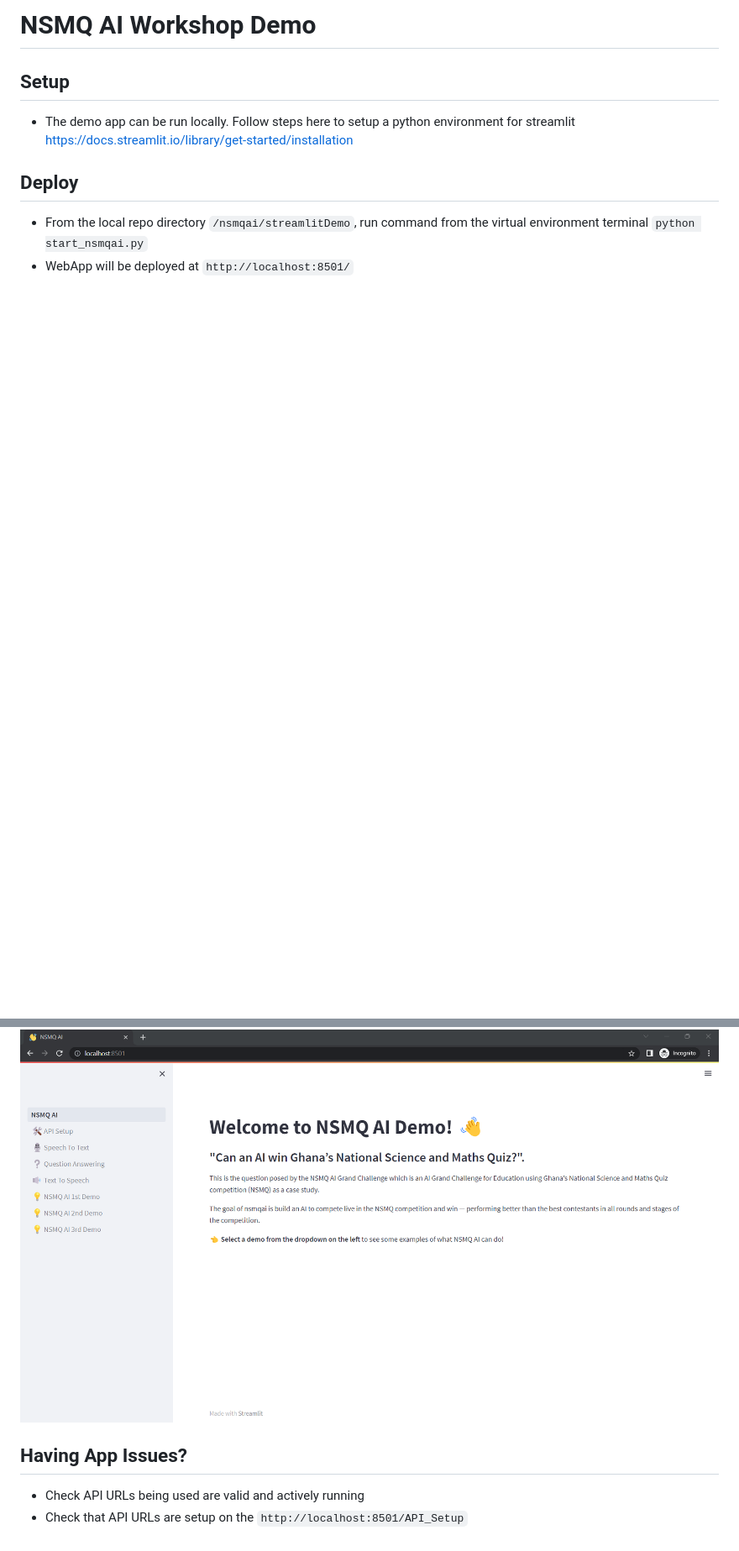
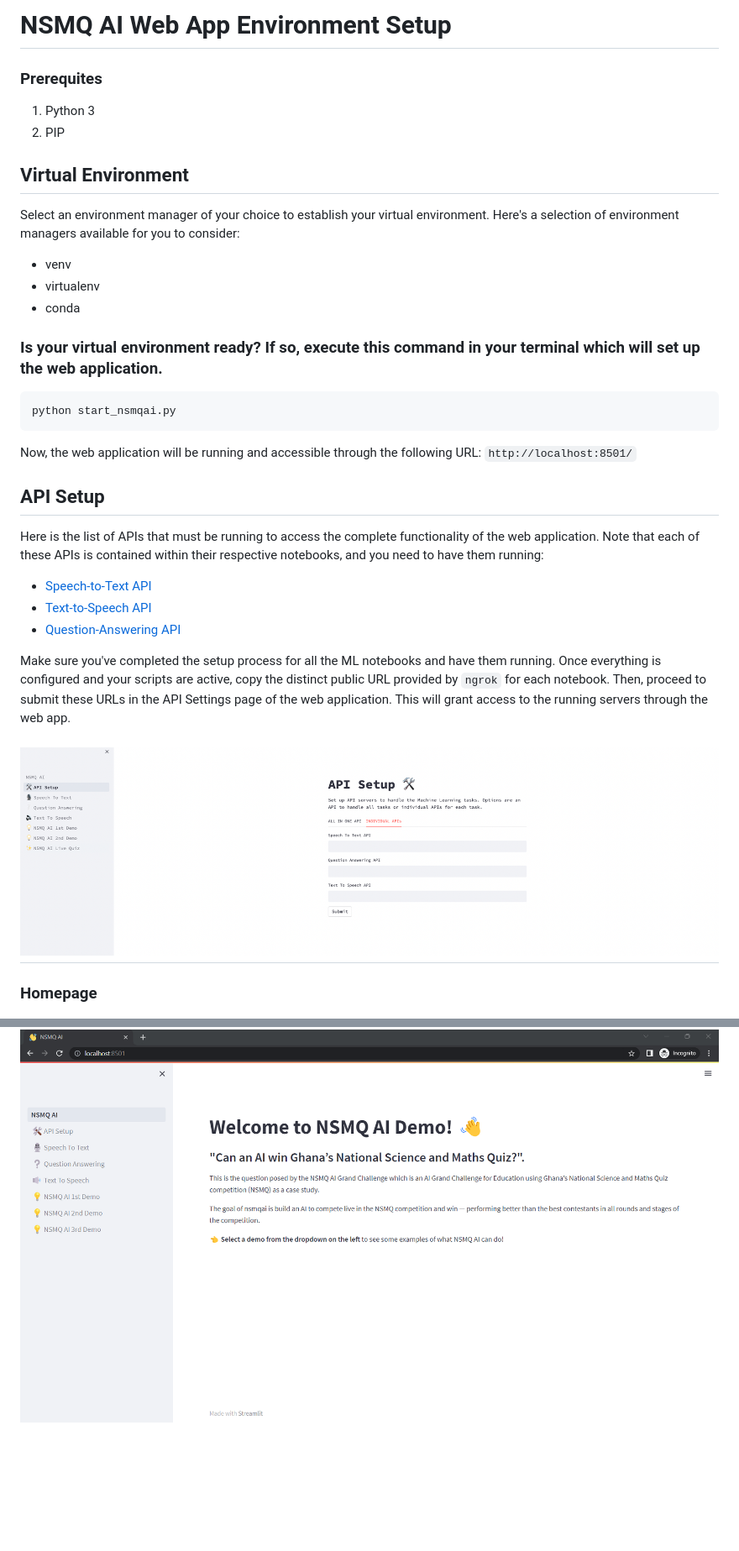
Before and after one commit to brilla-ai/brilla-ai, a Markdown page: streamlitDemo/README.md, 2 parts joined by grey strips. Shown: that part at 84% size. GitHub-like rendering; pictures changed too: streamlitDemo/images/APISetUp.png (added); blank space fills up the shorter version.

Commit message:
Update README.md (#75)
* Update README.md

Streamlined project configuration for the web application by offering precise instructions for establishing an environment.

* Update README.md

* Fix: file not found error

subprocess.Popen() method throws an error  message when command is executed on a macbook

* provided links to the given notebooks README.md

* inserted an image for the API setup page and updated the ReadMe with the uploaded image

* Deleted duplicate statements

* updated ReadMe

* removed gitignore files from repo

````diff
--- a/streamlitDemo/README.md
+++ b/streamlitDemo/README.md
@@ -1,14 +1,34 @@
-# NSMQ AI Workshop Demo
+# NSMQ AI Web App Environment Setup
 
-## Setup
-- The demo app can be run locally. Follow steps here to setup a python environment for streamlit https://docs.streamlit.io/library/get-started/installation
+### Prerequites
+1. Python 3
+2. PIP
 
-## Deploy
-- From the local repo directory `/nsmqai/streamlitDemo`, run command from the virtual environment terminal `python start_nsmqai.py`
-- WebApp will be deployed at `http://localhost:8501/`
+## Virtual Environment
+Select an environment manager of your choice to establish your virtual environment. Here's a selection of environment managers available for you to consider:
+- venv
+- virtualenv
+- conda
 
+### Is your virtual environment ready? If so, execute this command in your terminal which will set up the web application.
+```bash
+python start_nsmqai.py
+```
+
+Now, the web application will be running and accessible through the following URL: ```http://localhost:8501/```
+
+## API Setup
+Here is the list of APIs that must be running to access the complete functionality of the web application. Note that each of these APIs is contained within their respective notebooks, and you need to have them running:
+- [Speech-to-Text API](https://github.com/nsmq-ai/nsmqai/blob/main/speech-to-text/STT_Inference_API_Server_Colab_Notebook.ipynb)
+- [Text-to-Speech API](https://github.com/nsmq-ai/nsmqai/blob/main/text-to-speech/TTS_inference_API_notebook.ipynb)
+- [Question-Answering API](https://github.com/nsmq-ai/nsmqai/blob/main/question-answering/QAML_Inference_API_Notebook.ipynb)
+
+
+
+Make sure you've completed the setup process for all the ML notebooks and have them running. Once everything is configured and your scripts are active, copy the distinct public URL provided by `ngrok` for each notebook. Then, proceed to submit these URLs in the API Settings page of the web application. This will grant access to the running servers through the web app.
+
+![API Setup page](./images/APISetUp.png)
+---
+
+### Homepage
 ![homepage](./images/homepage.png)
-
-## Having App Issues?
-- Check API URLs being used are valid and actively running
-- Check that API URLs are setup on the `http://localhost:8501/API_Setup`
````
Also changed, not shown: 2 other files.
